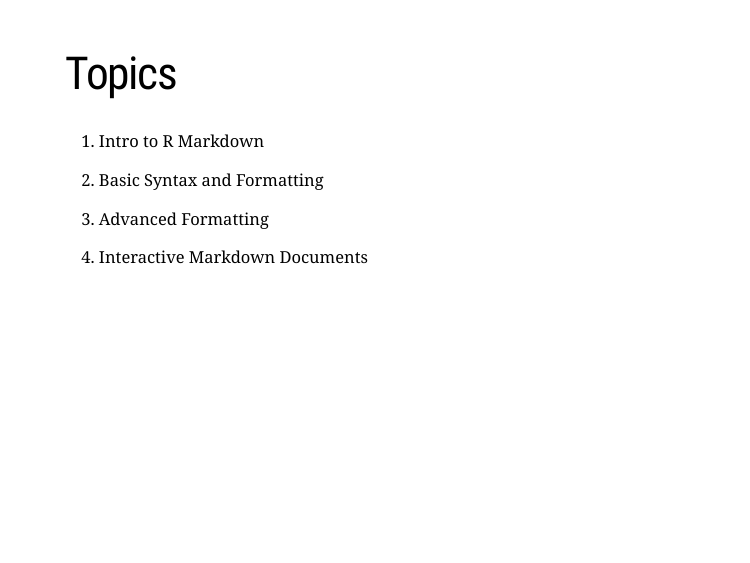
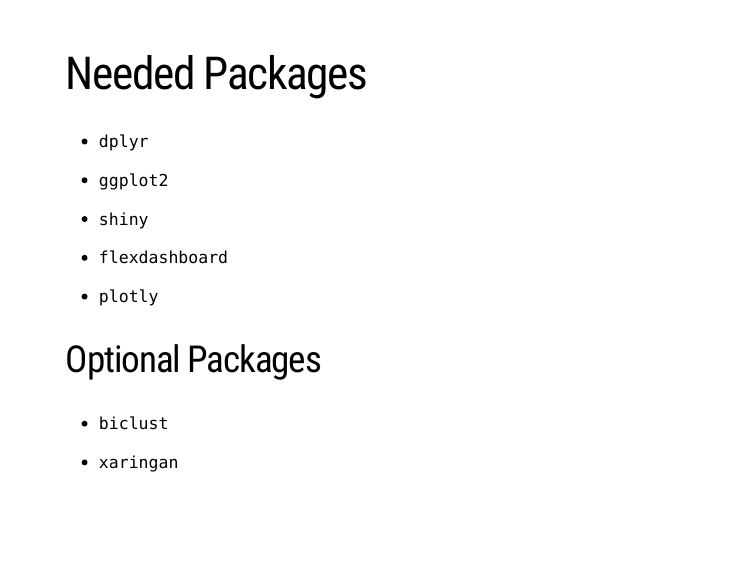
Before and after one commit to UCIDataScienceInitiative/Topics_In_R, an R Markdown document (Intro_to_RMarkdown.Rmd): page 3 of 27 before the commit and page 3 of 28 after it. Rendered offline with R 4.5, knitr and Pandoc, with nearby package versions; the slides are laid out offline by our stand-in for remark.js, each with all of its steps uncovered, in fonts that may differ from those the slides ask for, and without slide numbers, shadows or browser add-ons.

Commit message:
Update workshop files.

````diff
--- a/Intro_to_RMarkdown.Rmd
+++ b/Intro_to_RMarkdown.Rmd
@@ -14,6 +14,26 @@ output:
 ```{r setup, include=FALSE}
 options(htmltools.dir.version = FALSE)
 ```
+
+---
+
+# Needed Packages
+
+- `dplyr`
+
+- `ggplot2`
+
+- `shiny`
+
+- `flexdashboard`
+
+- `plotly`
+
+## Optional Packages
+
+- `biclust`
+
+- `xaringan`
 
 ---
 
````
Also changed, not shown: RMarkdown_Exercises_Set2_SOLUTIONS.Rmd (+1 -0 lines), Intro_to_Shiny.html.
